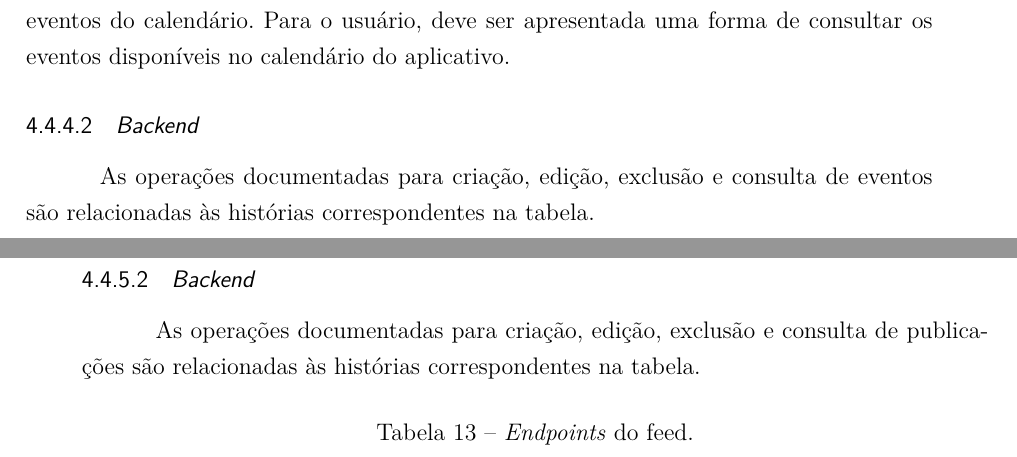
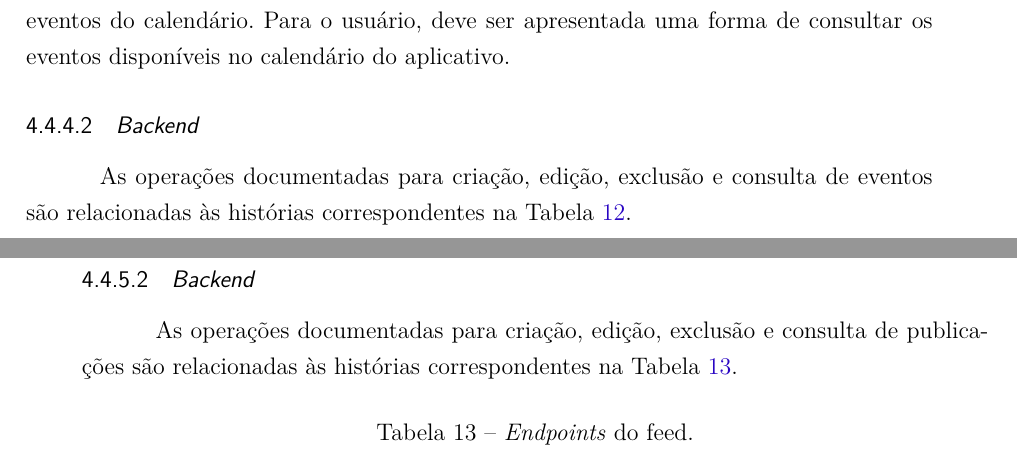
Before and after one commit to TCC-Seed/Monografia, a LaTeX thesis (main.tex, which reads editaveis/capitulos/desenvolvimento/epicos.tex): two parts of pages 80 and 81 of 110, joined at a grey line, cut so that both start at the same text. Compiled offline with pdfLaTeX.

Commit message:
fix: melhora desenvolvimento de epicos

```diff
--- a/editaveis/capitulos/desenvolvimento/epicos.tex
+++ b/editaveis/capitulos/desenvolvimento/epicos.tex
@@ -181,7 +181,7 @@ Devem ser disponibilizadas interfaces para que o funcionário registre, edite e
 
 \subsubsection{\textit{Backend}}
 
-As operações documentadas para criação, edição, exclusão e consulta de eventos são relacionadas às histórias correspondentes na tabela.
+As operações documentadas para criação, edição, exclusão e consulta de eventos são relacionadas às histórias correspondentes na Tabela~\ref{tab:endpoints-eventos}.
 
 \renewcommand{\arraystretch}{1.5}
 \setlength{\LTleft}{\fill}
@@ -224,7 +224,7 @@ Devem ser disponibilizadas interfaces para que o funcionário registre, edite e
 
 \subsubsection{\textit{Backend}}
 
-As operações documentadas para criação, edição, exclusão e consulta de publicações são relacionadas às histórias correspondentes na tabela.
+As operações documentadas para criação, edição, exclusão e consulta de publicações são relacionadas às histórias correspondentes na Tabela~\ref{tab:endpoints-feed}.
 
 \renewcommand{\arraystretch}{1.5}
 \setlength{\LTleft}{\fill}
```
Also changed, not shown: 1 other file.
